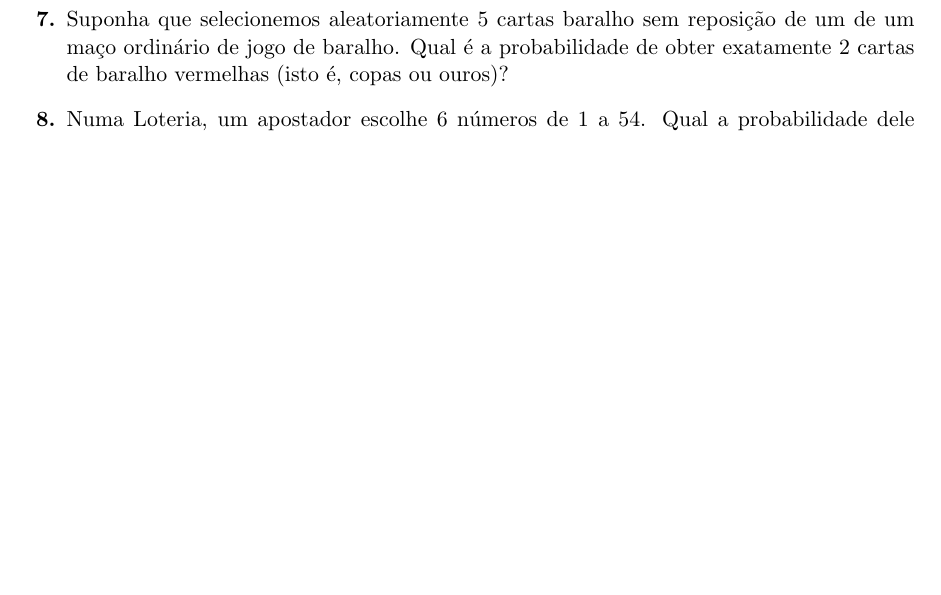
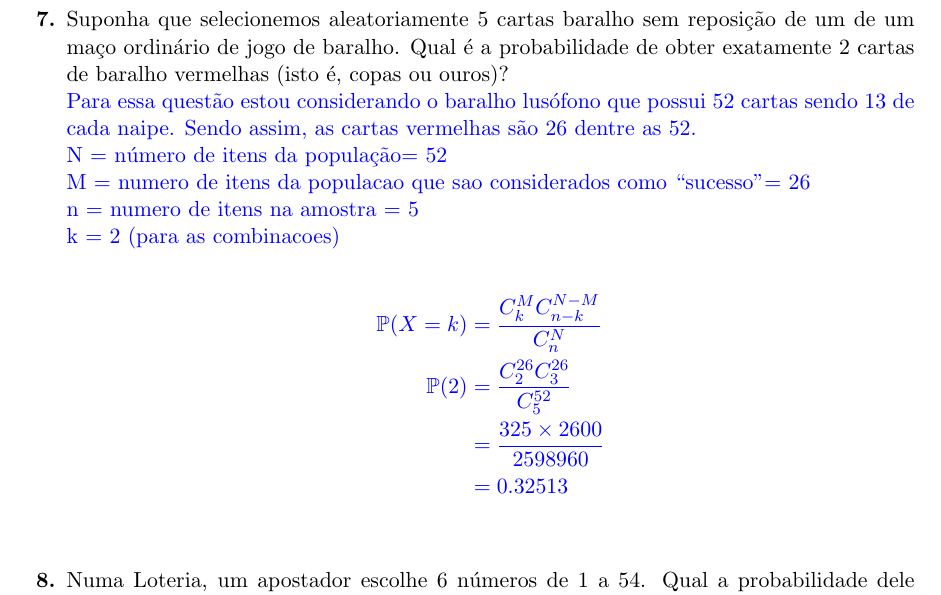
Before and after one commit to raquel-oliveira/TASD, a LaTeX document (Estatística/Variaveis Aletorias e Distribuicao Normal/Lista 2/main.tex, which reads Estatística/Variaveis Aletorias e Distribuicao Normal/Lista 2/aleatorias.tex): part of page 4 of 5, cut so that both start at the same text, the shorter picture padded with empty space. Compiled offline with pdfLaTeX.

Commit message:
add answer of question 7 - RV

```diff
--- a/Estatística/Variaveis Aletorias e Distribuicao Normal/Lista 2/aleatorias.tex
+++ b/Estatística/Variaveis Aletorias e Distribuicao Normal/Lista 2/aleatorias.tex
@@ -122,8 +122,18 @@
 	    &= \frac{6375}{7600}\\
 	    &= 08388
 	\end{align*}}
-	\item[\textbf{7.}] Suponha que selecionemos aleatoriamente 5 cartas baralho sem reposição de um de um maço ordinário de jogo de baralho. Qual é a probabilidade de obter exatamente 2 cartas de baralho vermelhas (isto é, copas ou ouros)?
-	\resposta{}
+	\item[\textbf{7.}] Suponha que selecionemos aleatoriamente 5 cartas baralho sem reposição de um de um maço ordinário de jogo de baralho. Qual é a probabilidade de obter exatamente 2 cartas de baralho vermelhas (isto é, copas ou ouros)?\\
+	\resposta{Para essa questão estou considerando o baralho lusófono que possui 52 cartas sendo 13 de cada naipe. Sendo assim, as cartas vermelhas são 26 dentre as 52.\\
+	N = número de itens da população= 52\\
+	M = numero de itens da populacao que sao considerados como ``sucesso" =  26\\
+	n = numero de itens na amostra = 5\\
+	k = 2 (para as combinacoes)\\
+	\begin{align*}
+	    \Pro(X = k) &= \frac{C_k^MC_{n-k}^{N-M}}{C^N_n}\\
+	    \Pro(2) &= \frac{C_2^{26}C_{3}^{26}}{C^{52}_{5}}\\
+	    &= \frac{325\times 2600}{2598960}\\
+	    &=0.32513
+	\end{align*}}
 	\item[\textbf{8.}] Numa Loteria, um apostador escolhe 6 números de 1 a 54. Qual a probabilidade dele acertar 5 números?
 	\resposta{}
 	\item[\textbf{9.}] Suponha-se que haja 50 pessoas, dos quais 34 são MULHERES e o restante são HOMENS. Extrai-se uma amostra aleatória de 15 pessoas, sem reposição. Qual a probabilidade de exatamente 5 pessoas serem do sexo FEMININO?
```
